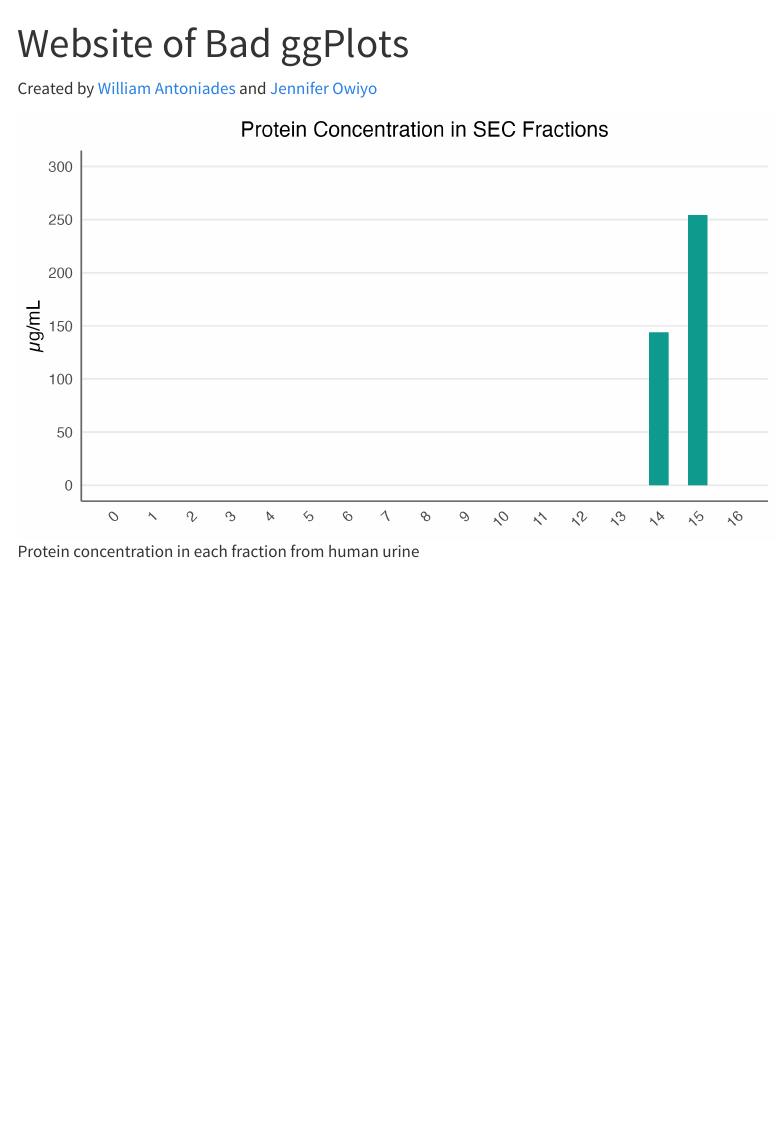
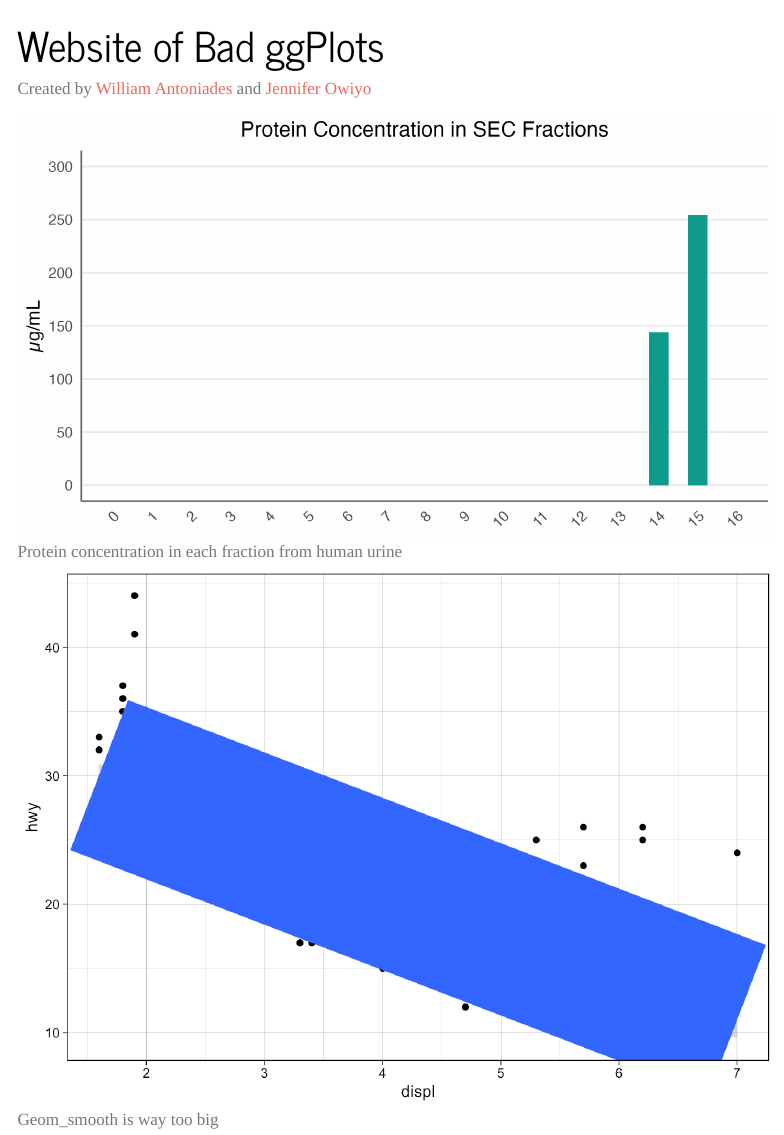
Before and after one commit to Wantoniades/assignment-3-wca29, a Quarto document (index.qmd): the page in a window 1100 px wide, from its top. Rendered offline with R 4.5, knitr and Pandoc in place of Quarto, with nearby package versions; menus at the side of the page are left out.

Commit message:
Changing theme and adding another plot

```diff
--- a/_quarto.yml
+++ b/_quarto.yml
@@ -13,7 +13,6 @@ website:
 format:
   html:
     theme:
-      - cosmo
-      - brand
+      - journal
     css: styles.css
     toc: true
--- a/index.qmd
+++ b/index.qmd
@@ -5,3 +5,5 @@ title: "Website of Bad ggPlots"
 Created by [William Antoniades](https://github.com/Wantoniades) and [Jennifer Owiyo](https://github.com/jao9595)
 
 ![Protein concentration in each fraction from human urine](images/protein_concentration_plot.png)
+
+![Geom_smooth is way too big](unnamed-chunk-4-1.png)
```
Also changed, not shown: docs/search.json, unnamed-chunk-4-1.png (added), 6 other files.
